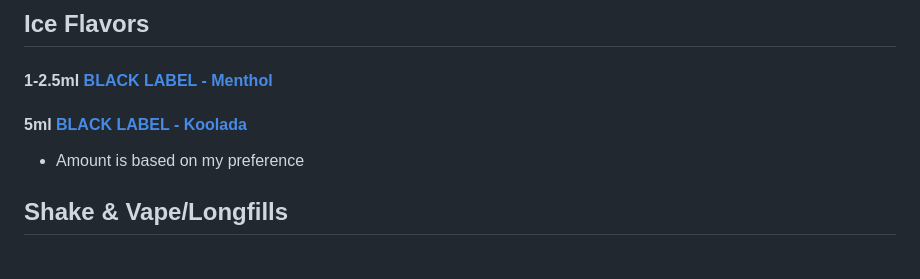
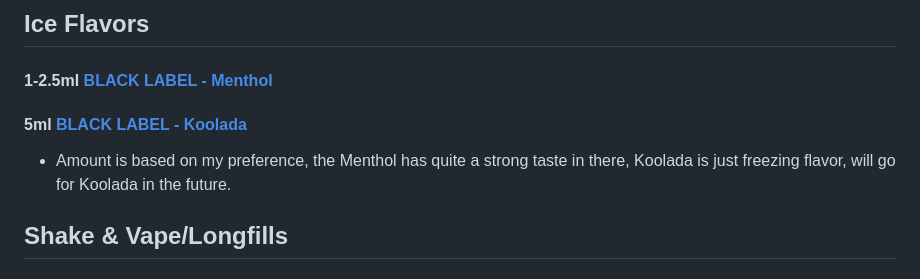
Before and after one commit to TheElevatedOne/vape-liquids, a Markdown page: README.md, the part around the change. Rendered like a GitHub page.

```diff
--- a/README.md
+++ b/README.md
@@ -58,7 +58,7 @@ All links are for the CzechoSlovak Brand Vaprio
 ## Ice Flavors
   #### 1-2.5ml [BLACK LABEL - Menthol](https://www.vaprio.sk/produkt-imperia-black-label-mentol-prichut-9135.html)
   #### 5ml [BLACK LABEL - Koolada](https://www.vaprio.sk/produkt-imperia-black-label-koolada-prichut-9138.html)
-  - Amount is based on my preference
+  - Amount is based on my preference, the Menthol has quite a strong taste in there, Koolada is just freezing flavor, will go for Koolada in the future.
 
 ## Shake & Vape/Longfills
   ### Drippin Party (These I liked from all of them)
```
